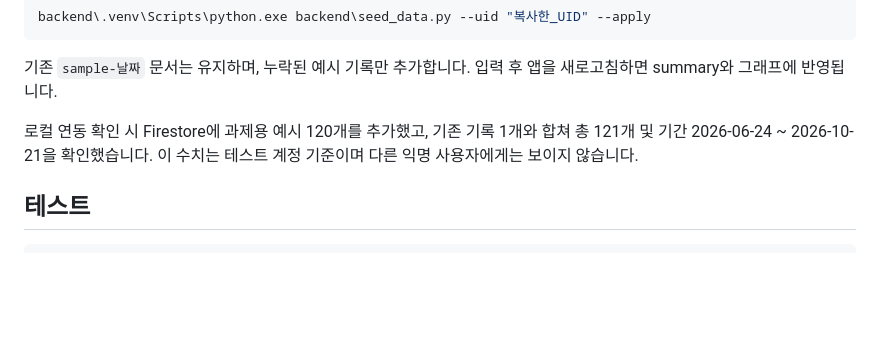
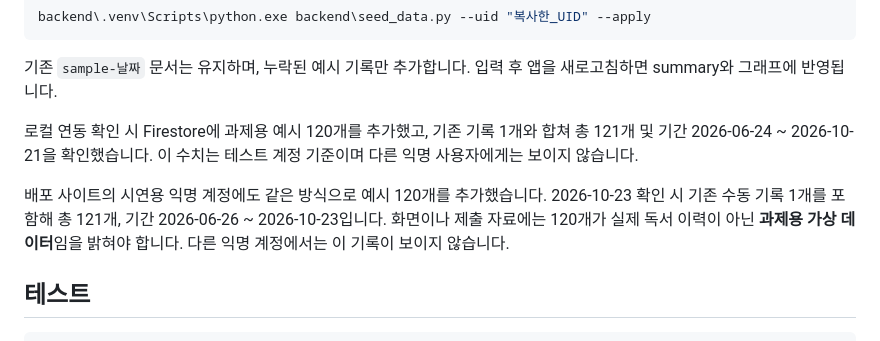
Before and after one commit to codyssey-seungmin/M1-2, a Markdown page: README.md, the part around the change. GitHub-like rendering; blank space fills up the shorter version.

````diff
--- a/README.md
+++ b/README.md
@@ -152,6 +152,8 @@ backend\.venv\Scripts\python.exe backend\seed_data.py --uid "복사한_UID" --ap
 
 로컬 연동 확인 시 Firestore에 과제용 예시 120개를 추가했고, 기존 기록 1개와 합쳐 총 121개 및 기간 2026-06-24 ~ 2026-10-21을 확인했습니다. 이 수치는 테스트 계정 기준이며 다른 익명 사용자에게는 보이지 않습니다.
 
+배포 사이트의 시연용 익명 계정에도 같은 방식으로 예시 120개를 추가했습니다. 2026-10-23 확인 시 기존 수동 기록 1개를 포함해 총 121개, 기간 2026-06-26 ~ 2026-10-23입니다. 화면이나 제출 자료에는 120개가 실제 독서 이력이 아닌 **과제용 가상 데이터**임을 밝혀야 합니다. 다른 익명 계정에서는 이 기록이 보이지 않습니다.
+
 ## 테스트
 
 ```powershell
````
Also changed, not shown: task.md (+2 -2 lines).
